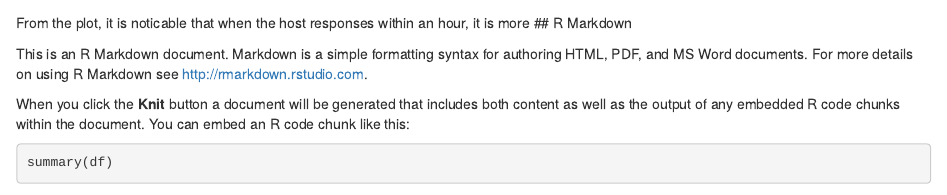
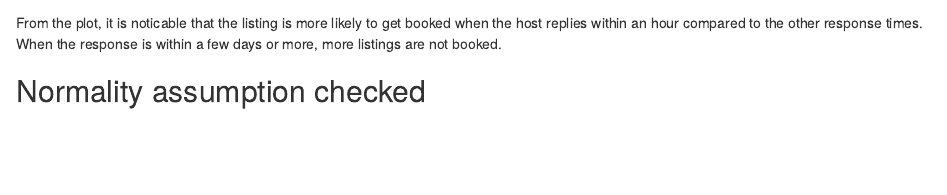
Before and after one commit to akalpaxi/InvestigatingAirbnbhosts, an R Markdown document (src/data-prep/report.rmd): the page in a window 1100 px wide, from 1150 px down. Rendered offline with R 4.5, knitr and Pandoc, with nearby package versions; some code elsewhere in the file could not run offline.

Commit message:
Update report.rmd

````diff
--- a/src/data-prep/report.rmd
+++ b/src/data-prep/report.rmd
@@ -58,12 +58,6 @@ This is the percentage of nights booked. It was calculated by dividing the numbe
 knitr::include_graphics('output/plot_relationship.pdf')
 ```
 
-From the plot, it is noticable that when the host responses within an hour, it is more
-## R Markdown
+From the plot, it is noticable that the listing is more likely to get booked when the host replies within an hour compared to the other response times. When the response is within a few days or more, more listings are not booked.
 
-This is an R Markdown document. Markdown is a simple formatting syntax for authoring HTML, PDF, and MS Word documents. For more details on using R Markdown see <http://rmarkdown.rstudio.com>.
-
-When you click the **Knit** button a document will be generated that includes both content as well as the output of any embedded R code chunks within the document. You can embed an R code chunk like this:
-
-```{r cars}
-summary(df)
+## Normality assumption checked
````
Also changed, not shown: src/data-prep/report.rmd (12 more changed lines).
